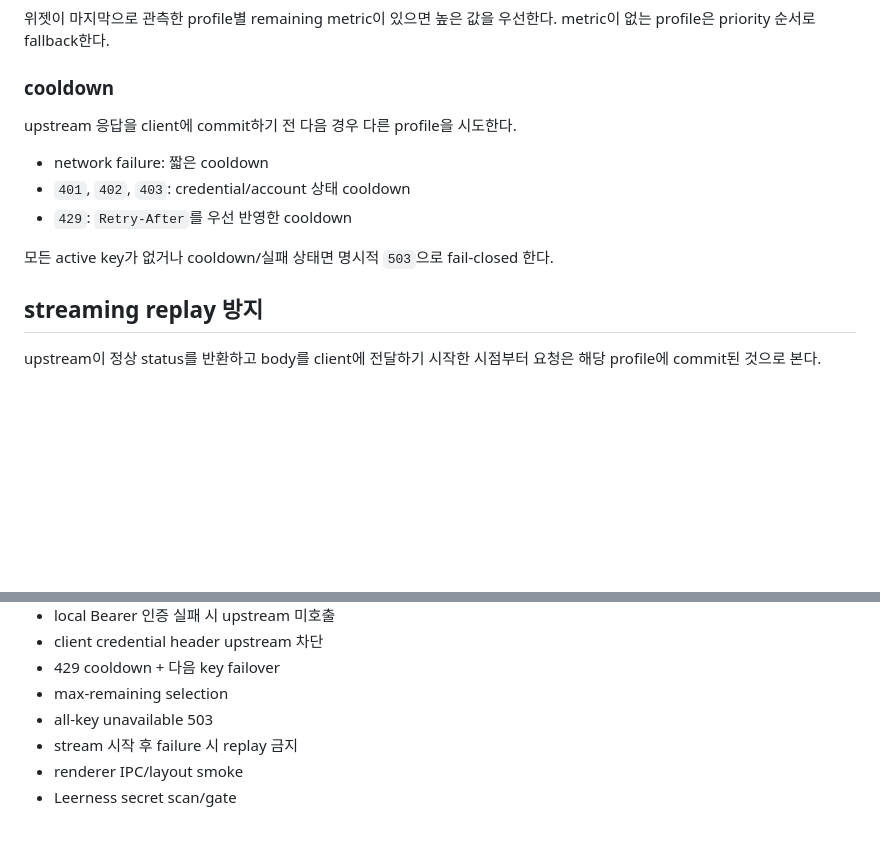
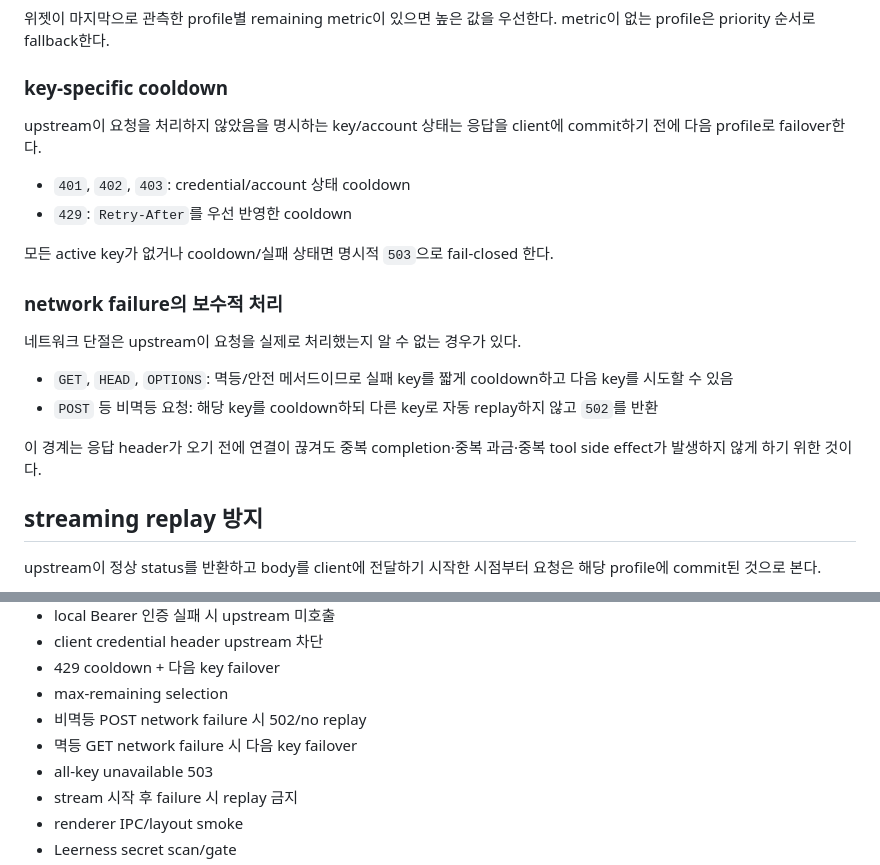
Before and after one commit to gugu9999gu/How-much-is-tokens, a Markdown page: docs/v1.0.24.md, 2 parts joined by grey strips. Drawn GitHub-style; blank space fills up the shorter version.

Commit message:
docs: document conservative network replay boundary

```diff
--- a/docs/v1.0.24.md
+++ b/docs/v1.0.24.md
@@ -72,15 +72,23 @@ priority가 낮은 active profile부터 시도한다.
 
 위젯이 마지막으로 관측한 profile별 remaining metric이 있으면 높은 값을 우선한다. metric이 없는 profile은 priority 순서로 fallback한다.
 
-### cooldown
+### key-specific cooldown
 
-upstream 응답을 client에 commit하기 전 다음 경우 다른 profile을 시도한다.
+upstream이 요청을 처리하지 않았음을 명시하는 key/account 상태는 응답을 client에 commit하기 전에 다음 profile로 failover한다.
 
-- network failure: 짧은 cooldown
 - `401`, `402`, `403`: credential/account 상태 cooldown
 - `429`: `Retry-After`를 우선 반영한 cooldown
 
 모든 active key가 없거나 cooldown/실패 상태면 명시적 `503`으로 fail-closed 한다.
+
+### network failure의 보수적 처리
+
+네트워크 단절은 upstream이 요청을 실제로 처리했는지 알 수 없는 경우가 있다.
+
+- `GET`, `HEAD`, `OPTIONS`: 멱등/안전 메서드이므로 실패 key를 짧게 cooldown하고 다음 key를 시도할 수 있음
+- `POST` 등 비멱등 요청: 해당 key를 cooldown하되 다른 key로 자동 replay하지 않고 `502`를 반환
+
+이 경계는 응답 header가 오기 전에 연결이 끊겨도 중복 completion·중복 과금·중복 tool side effect가 발생하지 않게 하기 위한 것이다.
 
 ## streaming replay 방지
 
@@ -124,6 +132,8 @@ v1.0.24 신규 테스트 범위:
 - client credential header upstream 차단
 - 429 cooldown + 다음 key failover
 - max-remaining selection
+- 비멱등 POST network failure 시 502/no replay
+- 멱등 GET network failure 시 다음 key failover
 - all-key unavailable 503
 - stream 시작 후 failure 시 replay 금지
 - renderer IPC/layout smoke
```
